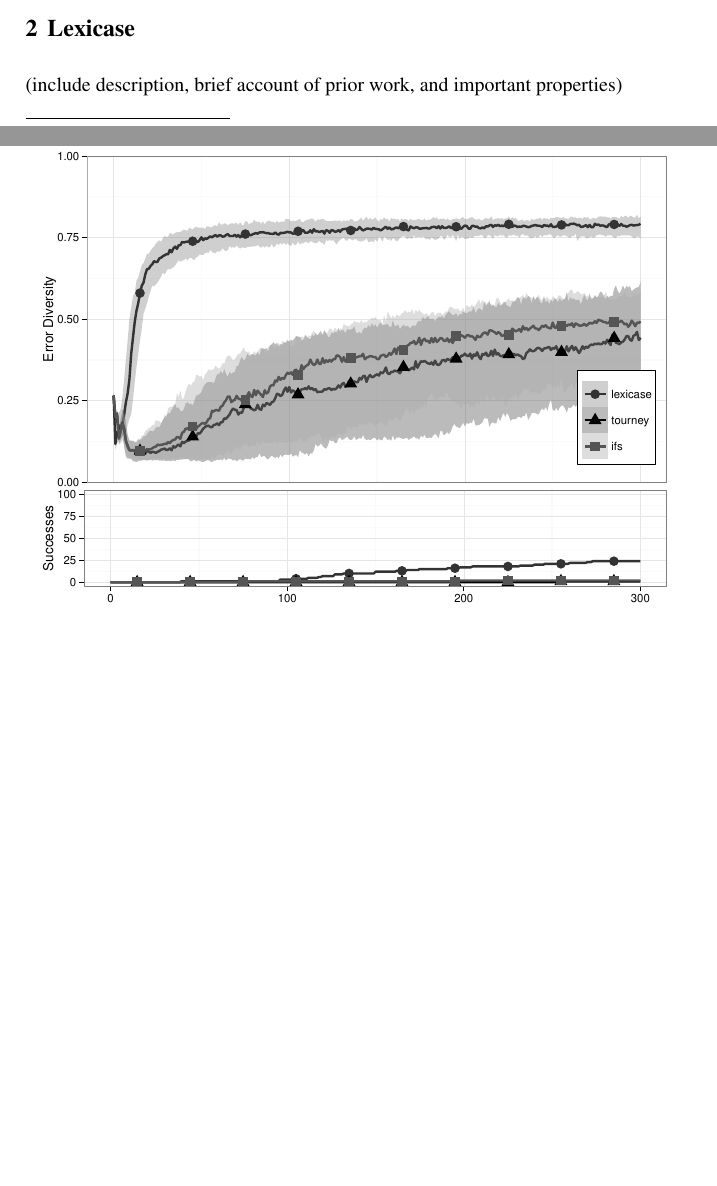
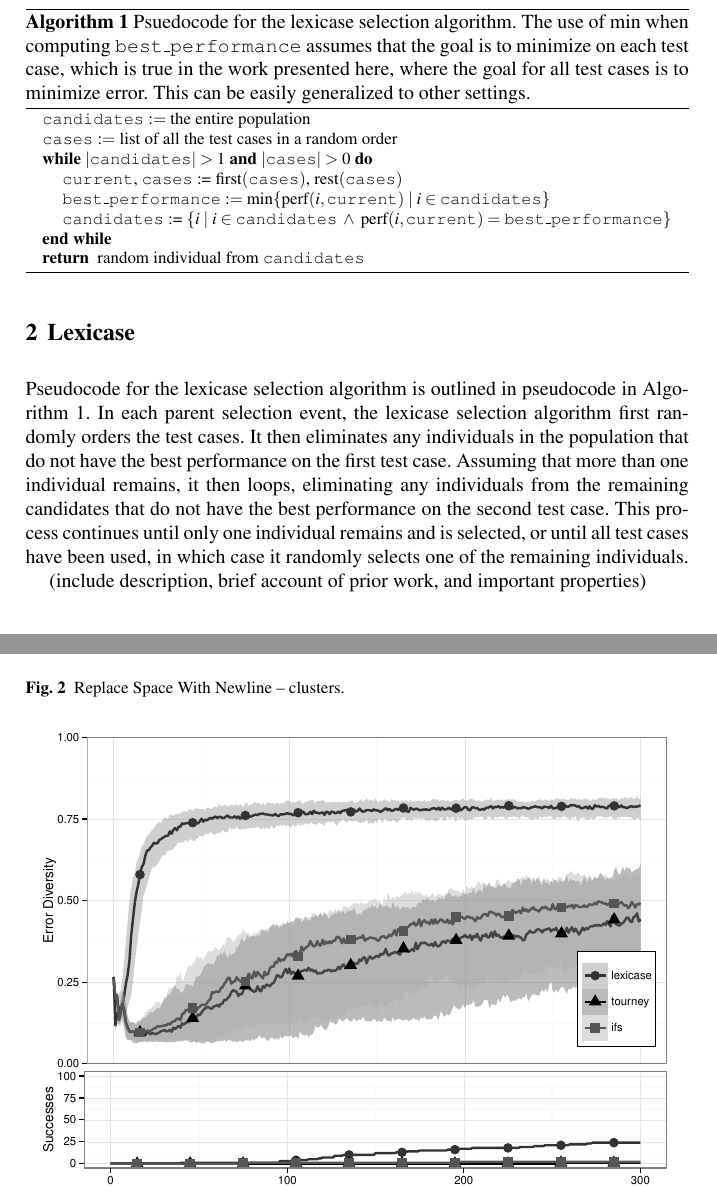
Before and after one commit to thelmuth/GPTP_2015_Clustering_and_Diversity, a LaTeX thesis (gpbook.tex, which reads spector.tex): two parts of pages 1 and 5 of 13 before the commit and two parts of pages 2 and 5 of 13 after it, joined at a grey line, cut at the place of the change, the shorter picture padded with empty space. Compiled offline with pdfLaTeX; a LaTeX package or settings file that is missing is left out.

Commit message:
Got lexicase pseudocode inserted.
Essentially copied a paragraph and the pseudocode from the IEEE paper, and then transformed the "hand-formatted" pseudo-code using the `algorithmic` package.

```diff
--- a/spector.tex
+++ b/spector.tex
@@ -42,6 +44,55 @@ Outline for intro:
 
 
 \section{Lexicase}
+
+%\begin{figure}[!t]
+%	\centering
+%	\fbox{\parbox{8.2cm}{To select a parent for use in a genetic operation:
+%			\begin{enumerate}
+%				\item {\ttfamily Initialize}:
+%				\begin{enumerate}
+%					\item Set {\ttfamily candidates} to be the entire population.
+%					\item Set {\ttfamily cases} to be a list of all of the test cases in random order.
+%				\end{enumerate}
+%				\item {\ttfamily Loop}:
+%				\begin{enumerate}
+%					\item Set {\ttfamily candidates} to be the subset of the current {\ttfamily candidates} that have exactly the best performance of any individual currently in {\ttfamily candidates} for the first case in {\ttfamily cases}.
+%					\item If {\ttfamily candidates} contains just a single individual then return it.
+%					\item If {\ttfamily cases} contains just a single test case then return a randomly selected individual from {\ttfamily candidates}.
+%					\item Otherwise remove the first case from {\ttfamily cases} and go to {\ttfamily Loop}.
+%				\end{enumerate}
+%			\end{enumerate}
+%		}}
+%		\caption{\label{lexicase}Pseudocode for the lexicase selection algorithm.}
+%	\end{figure}
+
+Pseudocode for the lexicase selection algorithm is outlined in pseudocode in
+Algorithm~\ref{alg:lexicase}. In each parent selection event, the lexicase selection algorithm
+first randomly orders the test cases. It then eliminates any individuals in the population
+that do not have the best performance on the first test case.
+Assuming that more than one individual remains, it then loops, eliminating any individuals from
+the remaining candidates that do not have the best performance on the second test case. This
+process continues until only one individual remains and is selected, or until all test cases
+have been used, in which case it randomly selects one of the remaining individuals.
+
+\begin{algorithm}[tb]
+	\begin{algorithmic}
+		\STATE \texttt{candidates} $:=$ the entire population
+		\STATE \texttt{cases} $:=$ list of all the test cases in a random order
+		\WHILE{$|\texttt{candidates}|>1$ \AND $|\texttt{cases}|>0$}
+			\STATE \texttt{current}, \texttt{cases} := $\textrm{first}(\texttt{cases})$, $\textrm{rest}(\texttt{cases})$
+			\STATE \texttt{best\_performance} $:= \min \{ \textrm{perf}(i, \texttt{current}) \;|\; i \in \texttt{candidates} \}$
+			\STATE \texttt{candidates} := $\{ i \;|\; i \in \texttt{candidates} \;\land\; \textrm{perf}(i, \texttt{current}) = \texttt{best\_performance}\}$
+		\ENDWHILE
+		\RETURN random individual from \texttt{candidates}
+	\end{algorithmic}
+	\caption{Psuedocode for the lexicase selection algorithm. The use of $\min$ when computing
+		\texttt{best\_performance} assumes that the goal is to minimize on each test case, which
+		is true in the work presented here, where the goal for all test cases is to minimize error.
+		This can be easily generalized to other settings.}
+	\label{alg:lexicase}
+\end{algorithm}
+
 (include description, brief account of prior work, and important properties)
 
 
```
Also changed, not shown: spector.tex (4 more changed lines).
